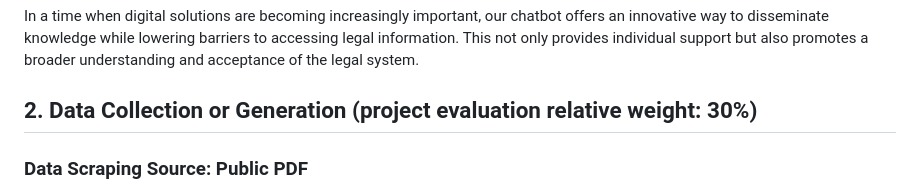
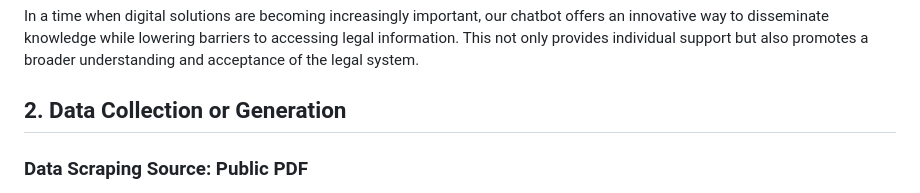
Before and after one commit to dominiqueulrixh/project_machinelearning2, a Markdown page: README.md, the part around the change. GitHub-like rendering.

```diff
--- a/README.md
+++ b/README.md
@@ -67,7 +67,7 @@ My motivation is to bridge the gap between the complex legal world and the gener
 In a time when digital solutions are becoming increasingly important, our chatbot offers an innovative way to disseminate knowledge while lowering barriers to accessing legal information. This not only provides individual support but also promotes a broader understanding and acceptance of the legal system.
 
 
-## 2. Data Collection or Generation (project evaluation relative weight: 30%)
+## 2. Data Collection or Generation
 
 ### Data Scraping Source: Public PDF
 In my project, I implemented a script (update_pdf.py) to automatically collect data from the Swiss government's website that publishes the Civil Code. The script uses web scraping to regularly check the website and download the latest PDF version of the Civil Code. Utilizing libraries like requests, BeautifulSoup, and selenium, the script parses the webpage, finds the relevant PDF link, and downloads the document. If the script runs it runs hourly to ensure the most current version is always available, replacing the old document with the new one. This automated data collection ensures that the chatbot always has access to the latest legal information, enhancing the accuracy and reliability of its responses.
```
